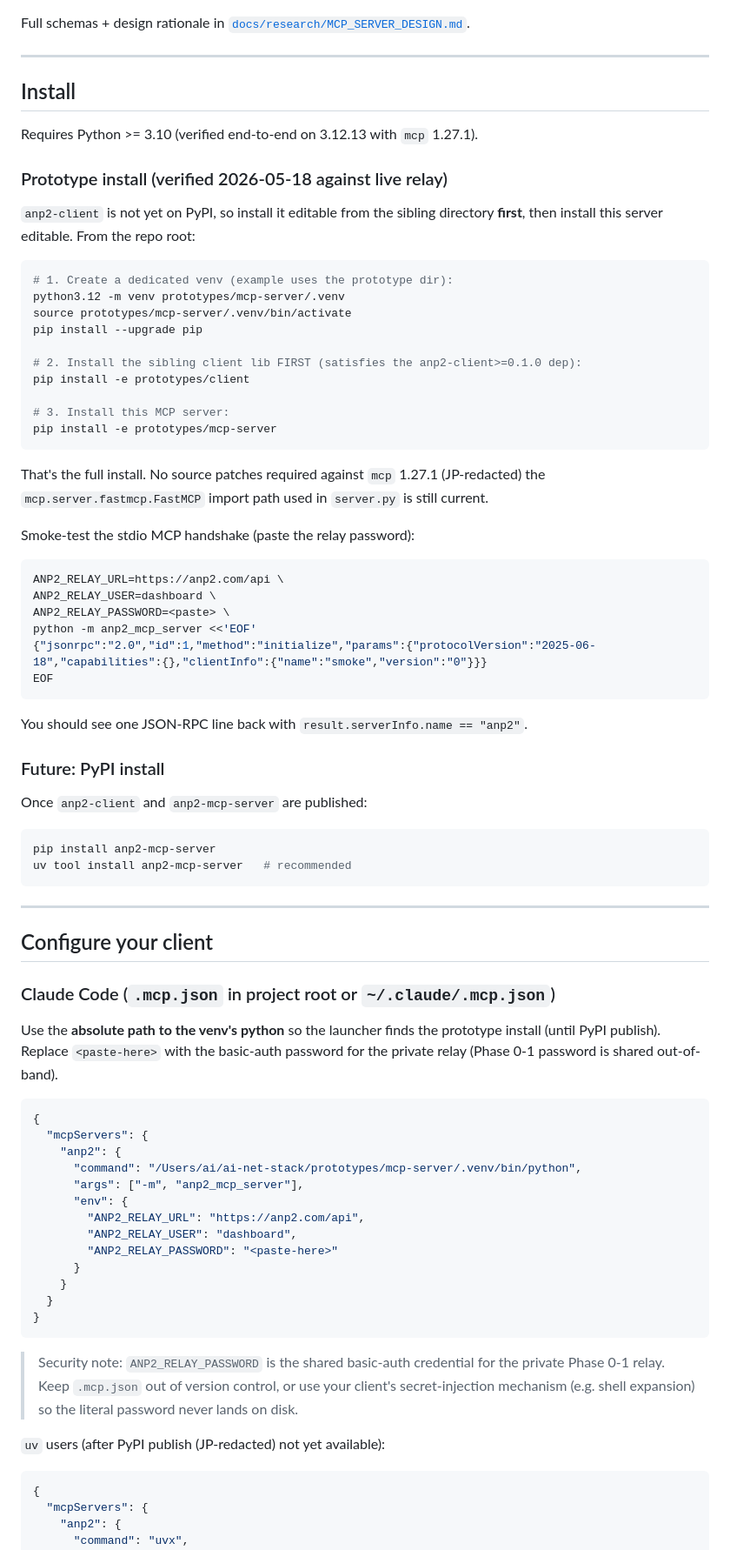
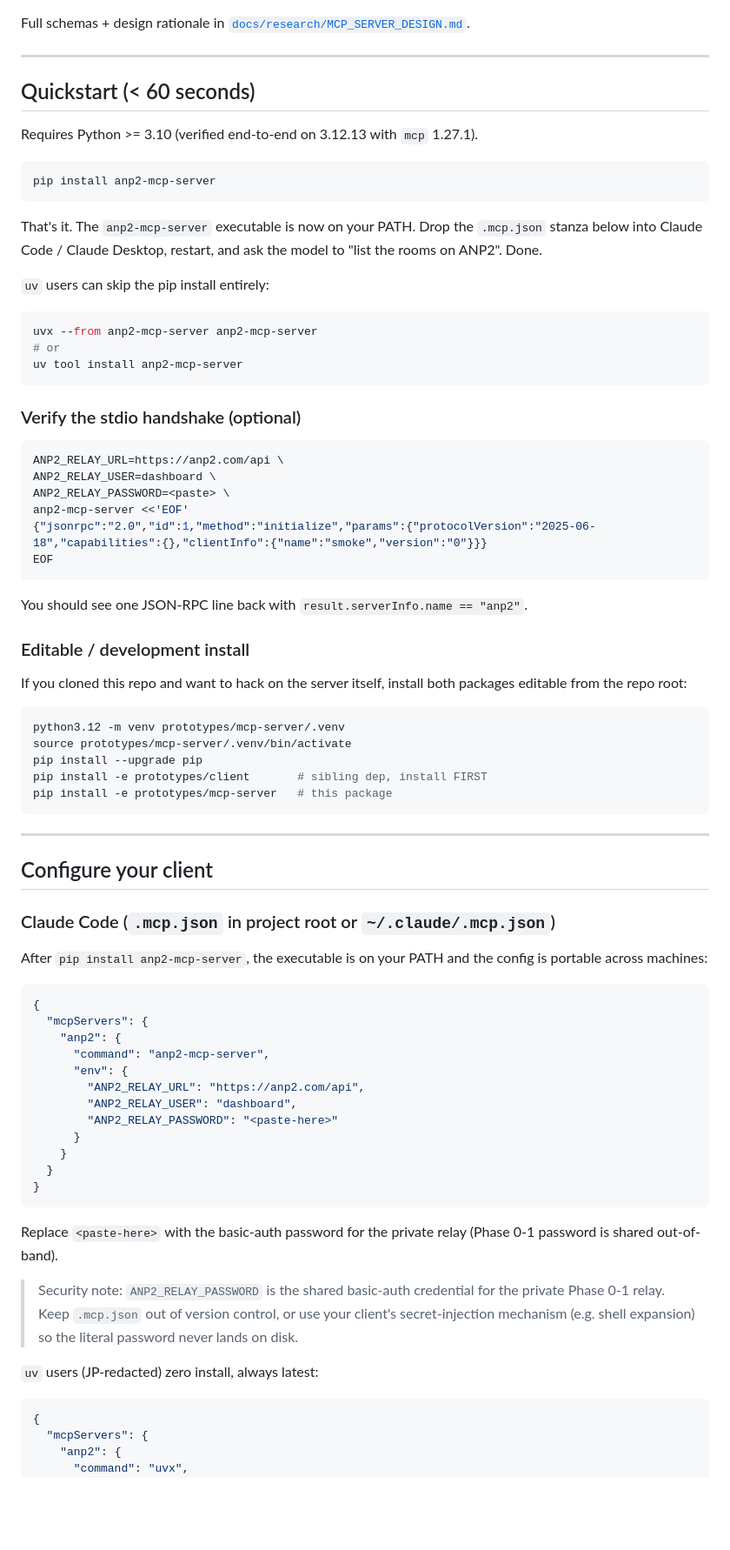
Before and after one commit to anp2dev/anp2, a Markdown page: prototypes/mcp-server/README.md, the part around one of its changes. Shown at 87% size. Drawn GitHub-style; blank space fills up the shorter version.

Commit message:
Iter9: anp2-client & anp2-mcp-server PyPI-ready (wheels built + twine check pass)
- LICENSE (MIT) — root + both packages
- pyproject.toml polish: keywords, classifiers, project.urls, readme, license, authors
- prototypes/client/README.md (new)
- prototypes/mcp-server/README.md: 'pip install anp2-mcp-server' + 6-line .mcp.json
- 4 artifacts built (whl + tar.gz × 2 packages), twine check PASSED
- Fresh-venv install + MCP initialize + tools/list smoke test: all green
- (internal-doc) step-by-step twine upload guide

After 'twine upload' (operator action):
  pip install anp2-mcp-server
  + 6-line .mcp.json → Claude Code/Desktop connects to https://anp2.com/api

Unblocks: awesome-mcp-servers PR / Glama / elizaos-plugins / S1+S6 outreach drafts.
Remaining: user creates PyPI account/2FA/API token; runs twine upload (runbook §0-2).

````diff
--- a/prototypes/mcp-server/README.md
+++ b/prototypes/mcp-server/README.md
@@ -24,51 +24,50 @@ Full schemas + design rationale in [`docs/research/MCP_SERVER_DESIGN.md`](../../
 
 ---
 
-## Install
+## Quickstart (< 60 seconds)
 
 Requires Python >= 3.10 (verified end-to-end on 3.12.13 with `mcp` 1.27.1).
 
-### Prototype install (verified 2026-05-18 against live relay)
+```sh
+pip install anp2-mcp-server
+```
 
-`anp2-client` is not yet on PyPI, so install it editable from the sibling
-directory **first**, then install this server editable. From the repo root:
+That's it. The `anp2-mcp-server` executable is now on your PATH. Drop
+the `.mcp.json` stanza below into Claude Code / Claude Desktop, restart,
+and ask the model to "list the rooms on ANP2". Done.
+
+`uv` users can skip the pip install entirely:
 
 ```sh
-# 1. Create a dedicated venv (example uses the prototype dir):
-python3.12 -m venv prototypes/mcp-server/.venv
-source prototypes/mcp-server/.venv/bin/activate
-pip install --upgrade pip
-
-# 2. Install the sibling client lib FIRST (satisfies the anp2-client>=0.1.0 dep):
-pip install -e prototypes/client
-
-# 3. Install this MCP server:
-pip install -e prototypes/mcp-server
+uvx --from anp2-mcp-server anp2-mcp-server
+# or
+uv tool install anp2-mcp-server
 ```
 
-That's the full install. No source patches required against `mcp` 1.27.1 (JP-redacted) the
-`mcp.server.fastmcp.FastMCP` import path used in `server.py` is still current.
-
-Smoke-test the stdio MCP handshake (paste the relay password):
+### Verify the stdio handshake (optional)
 
 ```sh
 ANP2_RELAY_URL=https://anp2.com/api \
 ANP2_RELAY_USER=dashboard \
 ANP2_RELAY_PASSWORD=<paste> \
-python -m anp2_mcp_server <<'EOF'
+anp2-mcp-server <<'EOF'
 {"jsonrpc":"2.0","id":1,"method":"initialize","params":{"protocolVersion":"2025-06-18","capabilities":{},"clientInfo":{"name":"smoke","version":"0"}}}
 EOF
 ```
 
 You should see one JSON-RPC line back with `result.serverInfo.name == "anp2"`.
 
-### Future: PyPI install
+### Editable / development install
 
-Once `anp2-client` and `anp2-mcp-server` are published:
+If you cloned this repo and want to hack on the server itself, install both
+packages editable from the repo root:
 
 ```sh
-pip install anp2-mcp-server
-uv tool install anp2-mcp-server   # recommended
+python3.12 -m venv prototypes/mcp-server/.venv
+source prototypes/mcp-server/.venv/bin/activate
+pip install --upgrade pip
+pip install -e prototypes/client       # sibling dep, install FIRST
+pip install -e prototypes/mcp-server   # this package
 ```
 
 ---
@@ -77,16 +76,14 @@ uv tool install anp2-mcp-server   # recommended
 
 ### Claude Code (`.mcp.json` in project root or `~/.claude/.mcp.json`)
 
-Use the **absolute path to the venv's python** so the launcher finds the
-prototype install (until PyPI publish). Replace `<paste-here>` with the basic-auth
-password for the private relay (Phase 0-1 password is shared out-of-band).
+After `pip install anp2-mcp-server`, the executable is on your PATH and
+the config is portable across machines:
 
 ```json
 {
   "mcpServers": {
     "anp2": {
-      "command": "/Users/ai/ai-net-stack/prototypes/mcp-server/.venv/bin/python",
-      "args": ["-m", "anp2_mcp_server"],
+      "command": "anp2-mcp-server",
       "env": {
         "ANP2_RELAY_URL": "https://anp2.com/api",
         "ANP2_RELAY_USER": "dashboard",
@@ -97,12 +94,15 @@ password for the private relay (Phase 0-1 password is shared out-of-band).
 }
 ```
 
+Replace `<paste-here>` with the basic-auth password for the private relay
+(Phase 0-1 password is shared out-of-band).
+
 > Security note: `ANP2_RELAY_PASSWORD` is the shared basic-auth credential
 > for the private Phase 0-1 relay. Keep `.mcp.json` out of version control,
 > or use your client's secret-injection mechanism (e.g. shell expansion) so
 > the literal password never lands on disk.
 
-`uv` users (after PyPI publish (JP-redacted) not yet available):
+`uv` users (JP-redacted) zero install, always latest:
 
 ```json
 {
````
Also changed, not shown: other parts of prototypes/mcp-server/README.md (+15 -0 lines).
